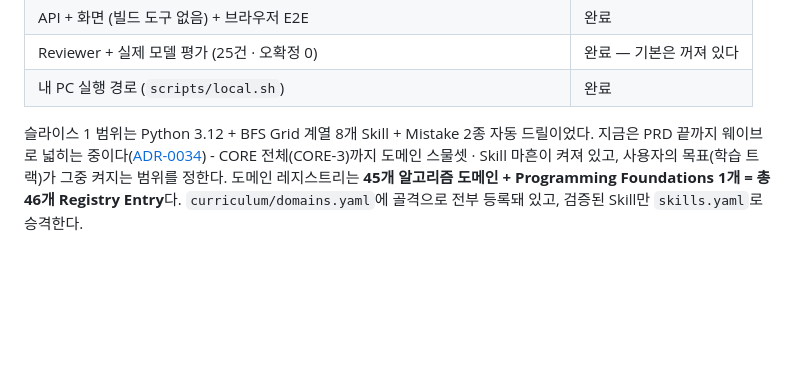
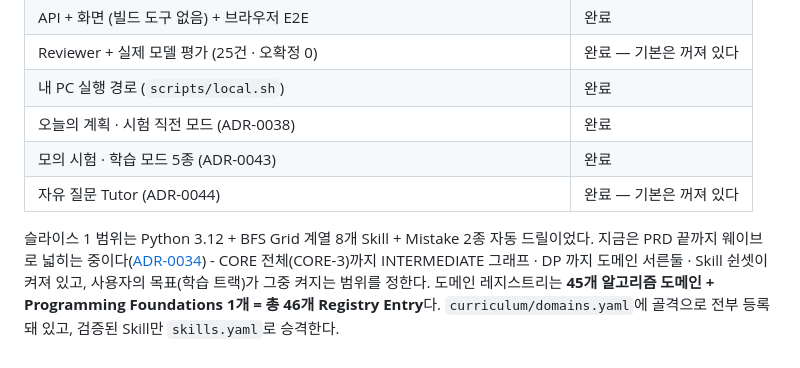
Before and after one commit to gumwoo/codesprint-agent, a Markdown page: README.md, the part around the change. GitHub-like rendering; blank space fills up the shorter version.

Commit message:
docs: 현재 상태에 모의 시험 · 학습 모드 · Tutor

```diff
--- a/README.md
+++ b/README.md
@@ -186,10 +186,13 @@ CI 가 대조한다([ADR-0010](docs/adr/0010-java-implementation-is-checked-agai
 | API + 화면 (빌드 도구 없음) + 브라우저 E2E | 완료 |
 | Reviewer + 실제 모델 평가 (25건 · 오확정 0) | 완료 — 기본은 꺼져 있다 |
 | 내 PC 실행 경로 (`scripts/local.sh`) | 완료 |
+| 오늘의 계획 · 시험 직전 모드 (ADR-0038) | 완료 |
+| 모의 시험 · 학습 모드 5종 (ADR-0043) | 완료 |
+| 자유 질문 Tutor (ADR-0044) | 완료 — 기본은 꺼져 있다 |
 
 슬라이스 1 범위는 Python 3.12 + BFS Grid 계열 8개 Skill + Mistake 2종 자동 드릴이었다. 지금은
 PRD 끝까지 웨이브로 넓히는 중이다([ADR-0034](docs/adr/0034-the-road-to-the-full-prd.md)) - CORE 전체(CORE-3)까지
-도메인 스물셋 · Skill 마흔이 켜져 있고, 사용자의 목표(학습 트랙)가 그중 켜지는 범위를 정한다.
+INTERMEDIATE 그래프 · DP 까지 도메인 서른둘 · Skill 쉰셋이 켜져 있고, 사용자의 목표(학습 트랙)가 그중 켜지는 범위를 정한다.
 도메인 레지스트리는 **45개 알고리즘 도메인 + Programming Foundations 1개 = 총 46개
 Registry Entry**다. `curriculum/domains.yaml`에 골격으로 전부 등록돼 있고, 검증된 Skill만
 `skills.yaml`로 승격한다.
```
Also changed, not shown: CLAUDE.md (+6 -0 lines).
